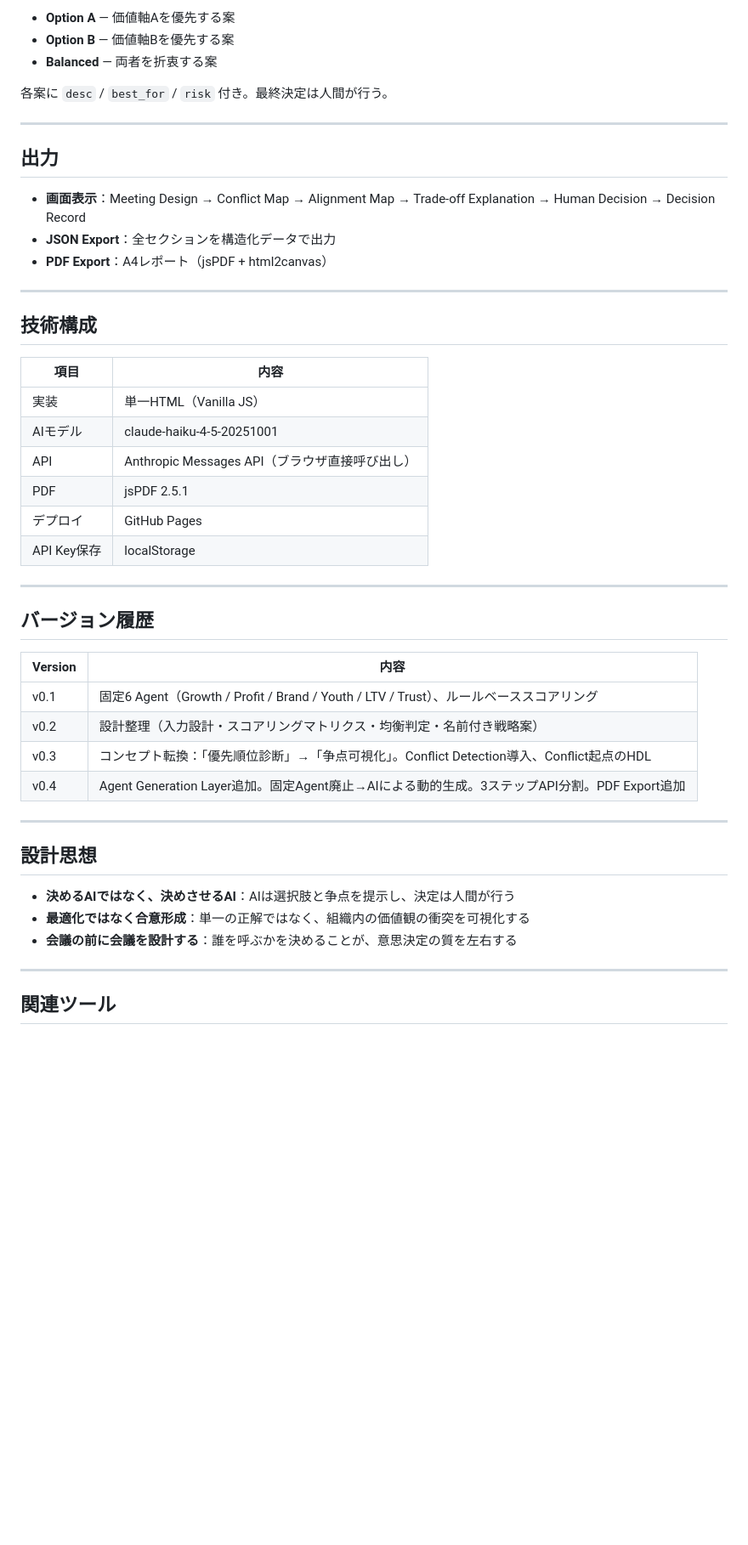
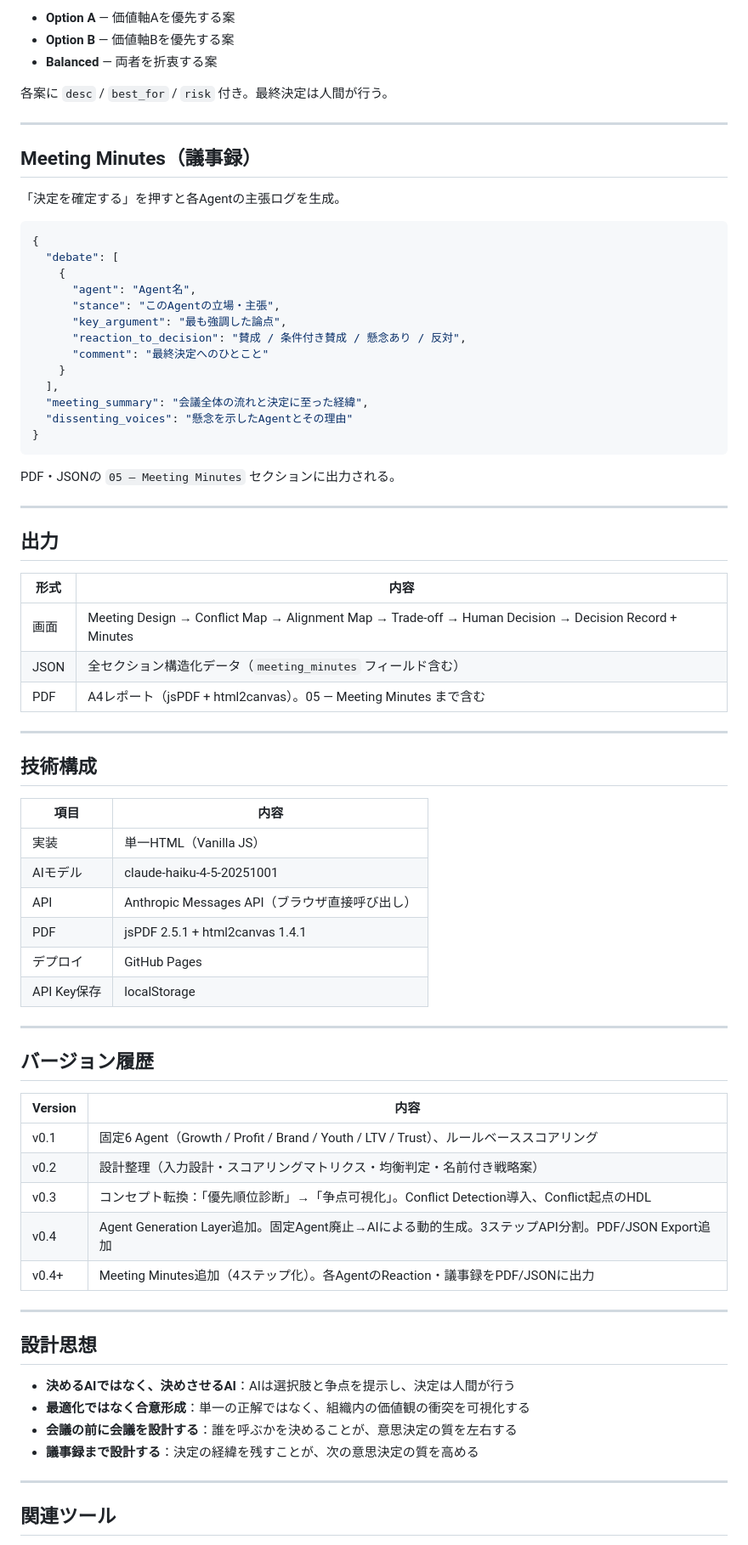
Before and after one commit to yutate/decision-lab, a Markdown page: README.md, the part around one of its changes. Shown at 85% size. Drawn GitHub-style; blank space fills up the shorter version.

Commit message:
docs: update README with 4-step architecture and meeting minutes

````diff
--- a/README.md
+++ b/README.md
@@ -106,11 +112,37 @@ Alignment Map も同時生成（方向性が一致するAgentペア）。
 
 ---
 
+## Meeting Minutes（議事録）
+
+「決定を確定する」を押すと各Agentの主張ログを生成。
+
+```json
+{
+  "debate": [
+    {
+      "agent": "Agent名",
+      "stance": "このAgentの立場・主張",
+      "key_argument": "最も強調した論点",
+      "reaction_to_decision": "賛成 / 条件付き賛成 / 懸念あり / 反対",
+      "comment": "最終決定へのひとこと"
+    }
+  ],
+  "meeting_summary": "会議全体の流れと決定に至った経緯",
+  "dissenting_voices": "懸念を示したAgentとその理由"
+}
+```
+
+PDF・JSONの `05 — Meeting Minutes` セクションに出力される。
+
+---
+
 ## 出力
 
-- **画面表示**：Meeting Design → Conflict Map → Alignment Map → Trade-off Explanation → Human Decision → Decision Record
-- **JSON Export**：全セクションを構造化データで出力
-- **PDF Export**：A4レポート（jsPDF + html2canvas）
+| 形式 | 内容 |
+|------|------|
+| 画面 | Meeting Design → Conflict Map → Alignment Map → Trade-off → Human Decision → Decision Record + Minutes |
+| JSON | 全セクション構造化データ（`meeting_minutes` フィールド含む） |
+| PDF | A4レポート（jsPDF + html2canvas）。05 — Meeting Minutes まで含む |
 
 ---
 
@@ -121,7 +153,7 @@ Alignment Map も同時生成（方向性が一致するAgentペア）。
 | 実装 | 単一HTML（Vanilla JS） |
 | AIモデル | claude-haiku-4-5-20251001 |
 | API | Anthropic Messages API（ブラウザ直接呼び出し） |
-| PDF | jsPDF 2.5.1 |
+| PDF | jsPDF 2.5.1 + html2canvas 1.4.1 |
 | デプロイ | GitHub Pages |
 | API Key保存 | localStorage |
 
@@ -134,7 +166,8 @@ Alignment Map も同時生成（方向性が一致するAgentペア）。
 | v0.1 | 固定6 Agent（Growth / Profit / Brand / Youth / LTV / Trust）、ルールベーススコアリング |
 | v0.2 | 設計整理（入力設計・スコアリングマトリクス・均衡判定・名前付き戦略案） |
 | v0.3 | コンセプト転換：「優先順位診断」→「争点可視化」。Conflict Detection導入、Conflict起点のHDL |
-| v0.4 | Agent Generation Layer追加。固定Agent廃止→AIによる動的生成。3ステップAPI分割。PDF Export追加 |
+| v0.4 | Agent Generation Layer追加。固定Agent廃止→AIによる動的生成。3ステップAPI分割。PDF/JSON Export追加 |
+| v0.4+ | Meeting Minutes追加（4ステップ化）。各AgentのReaction・議事録をPDF/JSONに出力 |
 
 ---
 
@@ -143,6 +176,7 @@ Alignment Map も同時生成（方向性が一致するAgentペア）。
 - **決めるAIではなく、決めさせるAI**：AIは選択肢と争点を提示し、決定は人間が行う
 - **最適化ではなく合意形成**：単一の正解ではなく、組織内の価値観の衝突を可視化する
 - **会議の前に会議を設計する**：誰を呼ぶかを決めることが、意思決定の質を左右する
+- **議事録まで設計する**：決定の経緯を残すことが、次の意思決定の質を高める
 
 ---
 
````
Also changed, not shown: other parts of README.md (+13 -7 lines).
